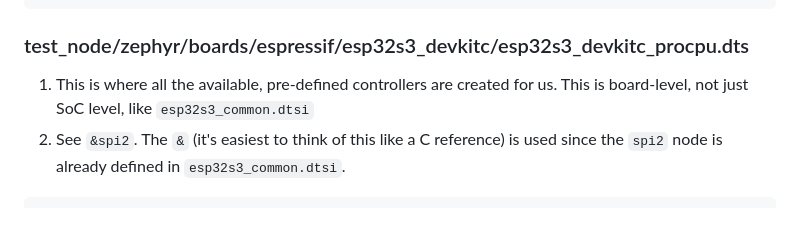
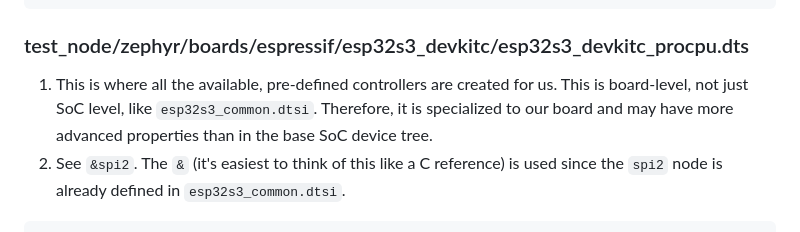
Before and after one commit to embedded-purdue/slayterHIL, a Markdown page: test_node/spi_example_app/README.MD, the part around the change. GitHub-like rendering.

````diff
--- a/test_node/spi_example_app/README.MD
+++ b/test_node/spi_example_app/README.MD
@@ -71,7 +71,7 @@ spi2: spi@60024000 {
 
 ### test_node/zephyr/boards/espressif/esp32s3_devkitc/esp32s3_devkitc_procpu.dts
 
-1. This is where all the available, pre-defined controllers are created for us. This is board-level, not just SoC level, like `esp32s3_common.dtsi`
+1. This is where all the available, pre-defined controllers are created for us. This is board-level, not just SoC level, like `esp32s3_common.dtsi`. Therefore, it is specialized to our board and may have more advanced properties than in the base SoC device tree.
 2. See `&spi2`. The `&` (it's easiest to think of this like a C reference) is used since the `spi2` node is already defined in `esp32s3_common.dtsi`.
 ```dts
 &spi2 {
````
